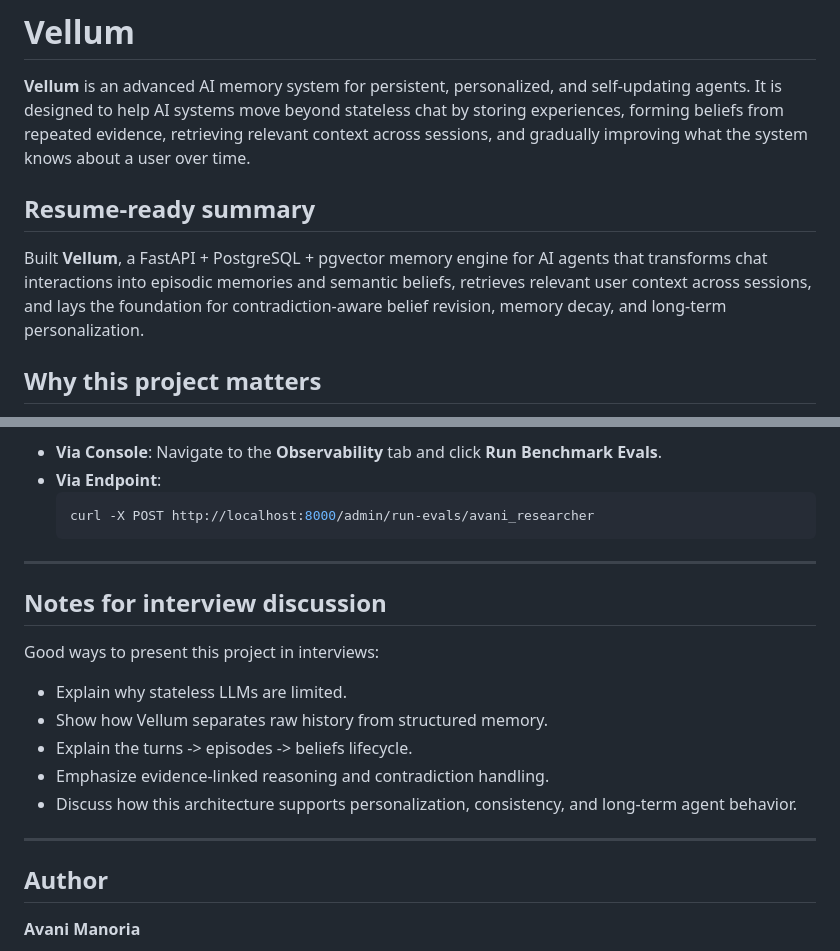
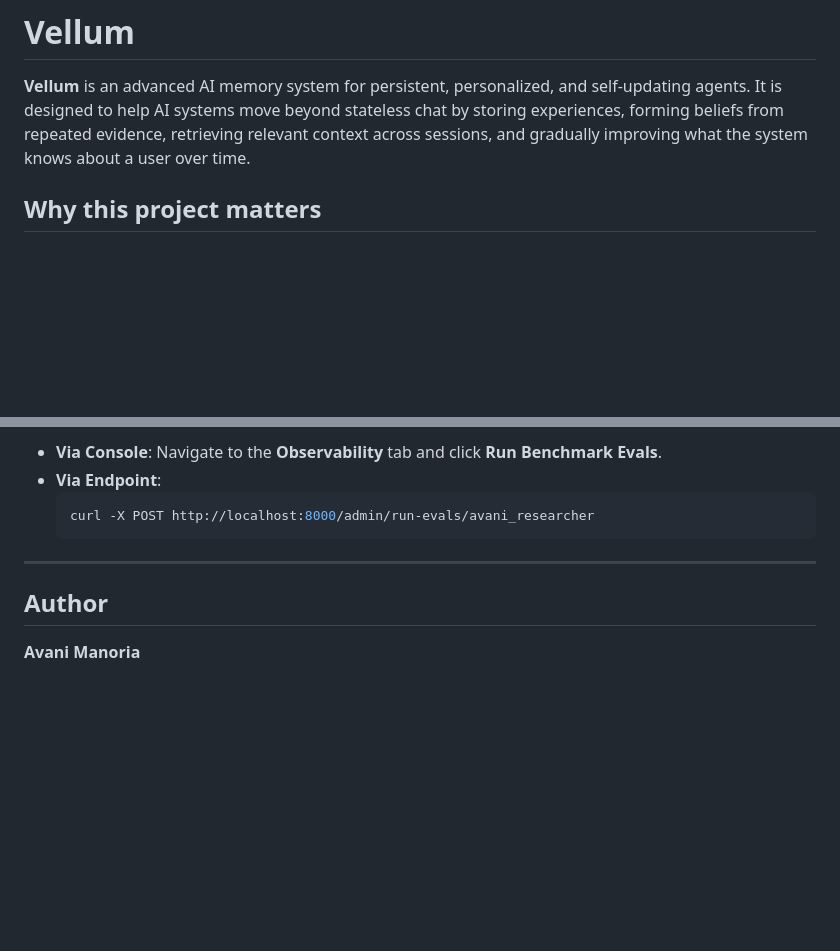
Before and after one commit to avanimanoria/vellum, a Markdown page: README.md, 2 parts joined by grey strips. Rendered like a GitHub page; blank space fills up the shorter version.

```diff
--- a/README.md
+++ b/README.md
@@ -2,9 +2,6 @@
 
 **Vellum** is an advanced AI memory system for persistent, personalized, and self-updating agents. It is designed to help AI systems move beyond stateless chat by storing experiences, forming beliefs from repeated evidence, retrieving relevant context across sessions, and gradually improving what the system knows about a user over time.
 
-## Resume-ready summary
-
-Built **Vellum**, a FastAPI + PostgreSQL + pgvector memory engine for AI agents that transforms chat interactions into episodic memories and semantic beliefs, retrieves relevant user context across sessions, and lays the foundation for contradiction-aware belief revision, memory decay, and long-term personalization.
 
 ## Why this project matters
 
@@ -344,17 +341,6 @@ Run Vellum's scripted conversation benchmark containing 3 conversation turns (gr
 
 ---
 
-## Notes for interview discussion
-
-Good ways to present this project in interviews:
-
-- Explain why stateless LLMs are limited.
-- Show how Vellum separates raw history from structured memory.
-- Explain the turns -> episodes -> beliefs lifecycle.
-- Emphasize evidence-linked reasoning and contradiction handling.
-- Discuss how this architecture supports personalization, consistency, and long-term agent behavior.
----
-
 ## Author
 
 **Avani Manoria**
```
